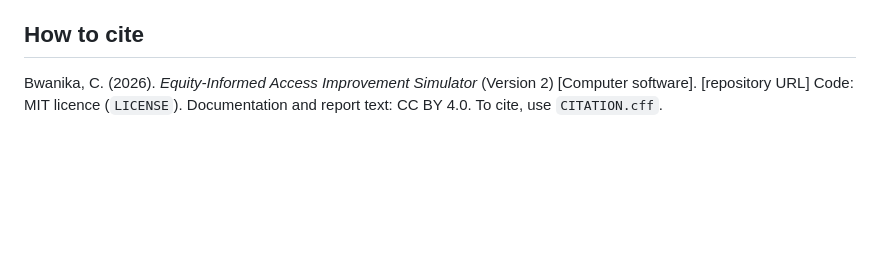
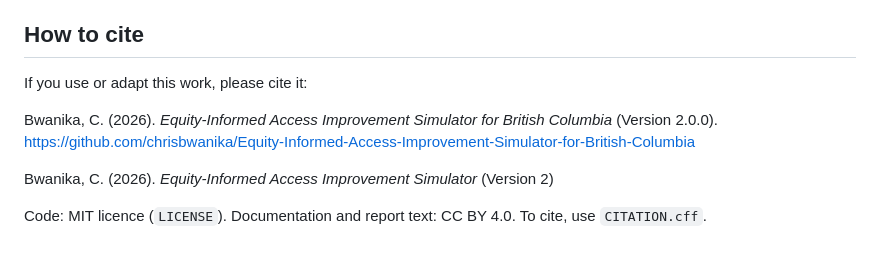
Before and after one commit to chrisbwanika/Equity-Informed-Access-Improvement-Simulator-for-British-Columbia, a Markdown page: README.md, the part around the change. Drawn GitHub-style; blank space fills up the shorter version.

Commit message:
Update citation details in README.md
Added citation information for the work and updated the version.

```diff
--- a/README.md
+++ b/README.md
@@ -72,7 +72,13 @@ See `methods/ai_assistance.md` for how AI tools were used and how their output w
 
 ## How to cite
 
+If you use or adapt this work, please cite it:
+
+Bwanika, C. (2026). *Equity-Informed Access Improvement Simulator for British Columbia*
+(Version 2.0.0).
+https://github.com/chrisbwanika/Equity-Informed-Access-Improvement-Simulator-for-British-Columbia
+
 Bwanika, C. (2026). *Equity-Informed Access Improvement Simulator* (Version 2)
-[Computer software]. [repository URL]
+
 Code: MIT licence (`LICENSE`). Documentation and report text: CC BY 4.0. To cite, use
 `CITATION.cff`.
```
